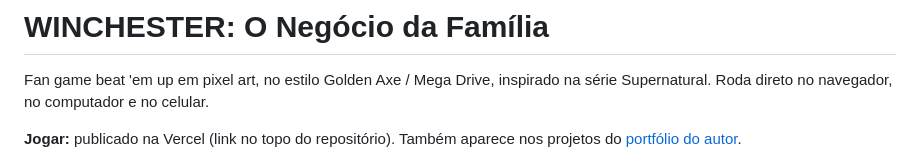
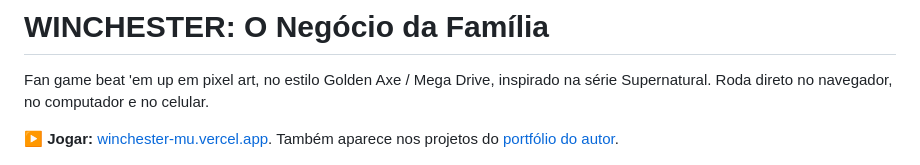
Before and after one commit to Gabrielsvdata/winchester, a Markdown page: README.md, the part around the change. Drawn GitHub-style.

Commit message:
README: link do jogo publicado
Co-Authored-By: Claude Opus 5.5 <noreply@anthropic.com>
Claude-Session: https://claude.ai/code/session_01NYxQ3L6pCaAdPB3CF5JvMT

```diff
--- a/README.md
+++ b/README.md
@@ -2,7 +2,7 @@
 
 Fan game beat 'em up em pixel art, no estilo Golden Axe / Mega Drive, inspirado na série Supernatural. Roda direto no navegador, no computador e no celular.
 
-**Jogar:** publicado na Vercel (link no topo do repositório). Também aparece nos projetos do [portfólio do autor](https://github.com/Gabrielsvdata/Portfolio).
+**▶ Jogar:** [winchester-mu.vercel.app](https://winchester-mu.vercel.app/). Também aparece nos projetos do [portfólio do autor](https://github.com/Gabrielsvdata/Portfolio).
 
 ![Tela inicial do jogo](winchester.png)
 
```
